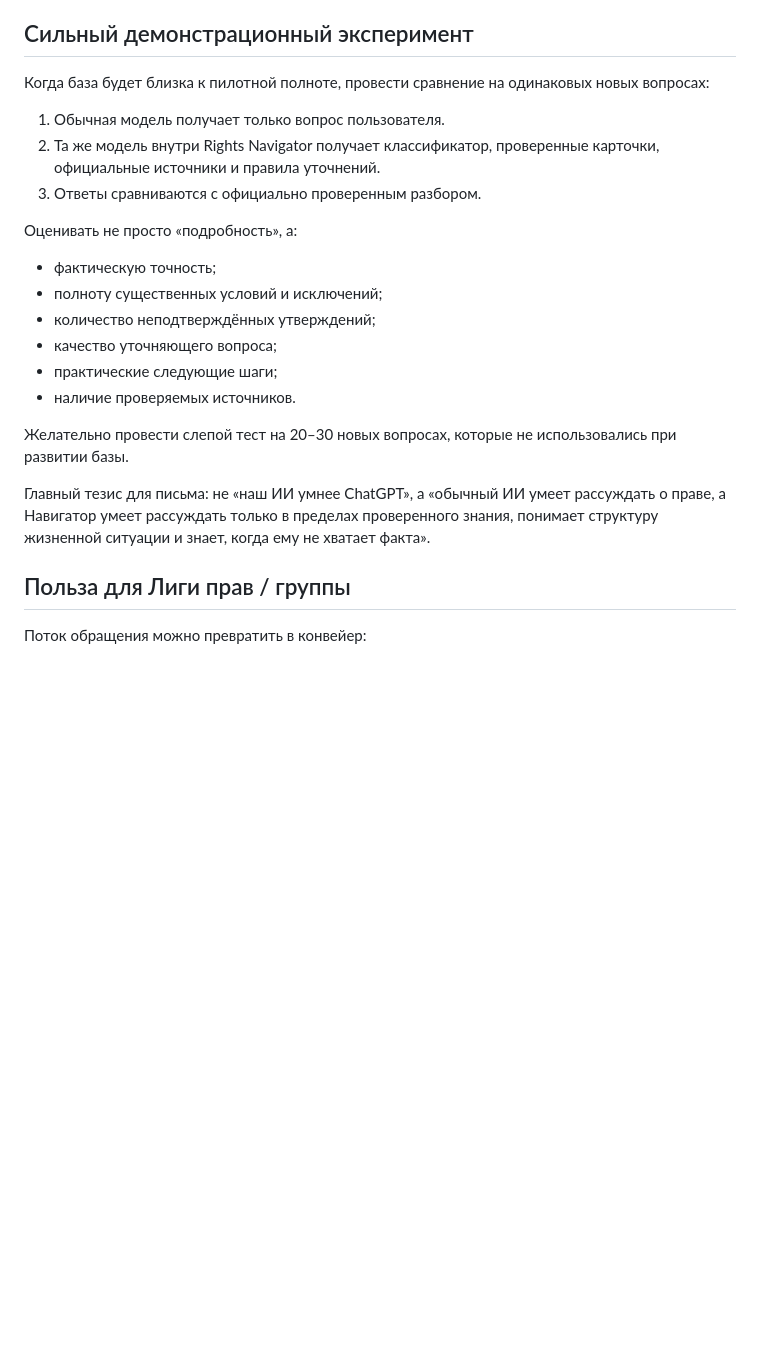
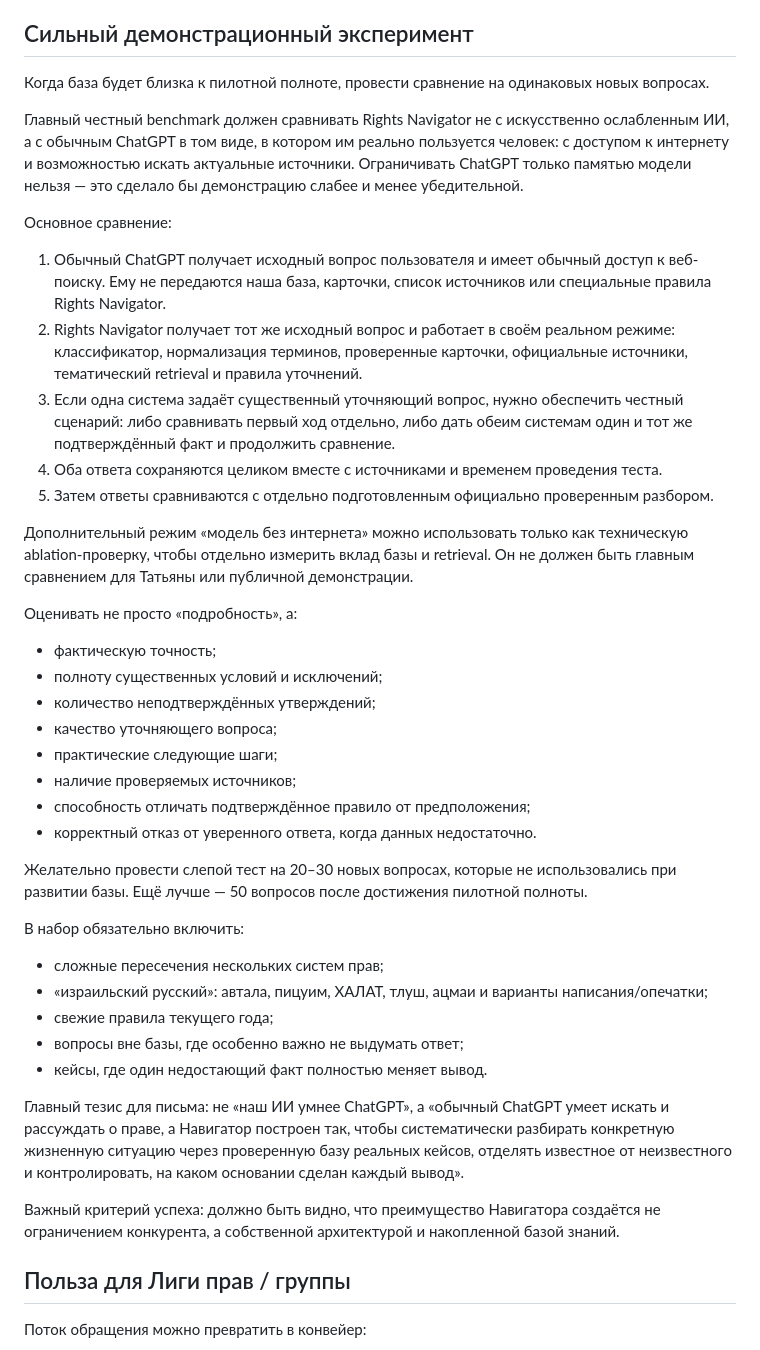
Before and after one commit to vladimirlevitin/rights-navigator-pilot, a Markdown page: docs/tatiana-letter-notes.md, the part around the change. Rendered like a GitHub page; blank space fills up the shorter version.

Commit message:
Refine benchmark plan to compare against ChatGPT with web access

```diff
--- a/docs/tatiana-letter-notes.md
+++ b/docs/tatiana-letter-notes.md
@@ -12,11 +12,19 @@
 
 ## Сильный демонстрационный эксперимент
 
-Когда база будет близка к пилотной полноте, провести сравнение на одинаковых новых вопросах:
+Когда база будет близка к пилотной полноте, провести сравнение на одинаковых новых вопросах.
 
-1. Обычная модель получает только вопрос пользователя.
-2. Та же модель внутри Rights Navigator получает классификатор, проверенные карточки, официальные источники и правила уточнений.
-3. Ответы сравниваются с официально проверенным разбором.
+Главный честный benchmark должен сравнивать Rights Navigator не с искусственно ослабленным ИИ, а с обычным ChatGPT в том виде, в котором им реально пользуется человек: с доступом к интернету и возможностью искать актуальные источники. Ограничивать ChatGPT только памятью модели нельзя — это сделало бы демонстрацию слабее и менее убедительной.
+
+Основное сравнение:
+
+1. Обычный ChatGPT получает исходный вопрос пользователя и имеет обычный доступ к веб-поиску. Ему не передаются наша база, карточки, список источников или специальные правила Rights Navigator.
+2. Rights Navigator получает тот же исходный вопрос и работает в своём реальном режиме: классификатор, нормализация терминов, проверенные карточки, официальные источники, тематический retrieval и правила уточнений.
+3. Если одна система задаёт существенный уточняющий вопрос, нужно обеспечить честный сценарий: либо сравнивать первый ход отдельно, либо дать обеим системам один и тот же подтверждённый факт и продолжить сравнение.
+4. Оба ответа сохраняются целиком вместе с источниками и временем проведения теста.
+5. Затем ответы сравниваются с отдельно подготовленным официально проверенным разбором.
+
+Дополнительный режим «модель без интернета» можно использовать только как техническую ablation-проверку, чтобы отдельно измерить вклад базы и retrieval. Он не должен быть главным сравнением для Татьяны или публичной демонстрации.
 
 Оценивать не просто «подробность», а:
 - фактическую точность;
@@ -24,11 +32,22 @@
 - количество неподтверждённых утверждений;
 - качество уточняющего вопроса;
 - практические следующие шаги;
-- наличие проверяемых источников.
+- наличие проверяемых источников;
+- способность отличать подтверждённое правило от предположения;
+- корректный отказ от уверенного ответа, когда данных недостаточно.
 
-Желательно провести слепой тест на 20–30 новых вопросах, которые не использовались при развитии базы.
+Желательно провести слепой тест на 20–30 новых вопросах, которые не использовались при развитии базы. Ещё лучше — 50 вопросов после достижения пилотной полноты.
 
-Главный тезис для письма: не «наш ИИ умнее ChatGPT», а «обычный ИИ умеет рассуждать о праве, а Навигатор умеет рассуждать только в пределах проверенного знания, понимает структуру жизненной ситуации и знает, когда ему не хватает факта».
+В набор обязательно включить:
+- сложные пересечения нескольких систем прав;
+- «израильский русский»: автала, пицуим, ХАЛАТ, тлуш, ацмаи и варианты написания/опечатки;
+- свежие правила текущего года;
+- вопросы вне базы, где особенно важно не выдумать ответ;
+- кейсы, где один недостающий факт полностью меняет вывод.
+
+Главный тезис для письма: не «наш ИИ умнее ChatGPT», а «обычный ChatGPT умеет искать и рассуждать о праве, а Навигатор построен так, чтобы систематически разбирать конкретную жизненную ситуацию через проверенную базу реальных кейсов, отделять известное от неизвестного и контролировать, на каком основании сделан каждый вывод».
+
+Важный критерий успеха: должно быть видно, что преимущество Навигатора создаётся не ограничением конкурента, а собственной архитектурой и накопленной базой знаний.
 
 ## Польза для Лиги прав / группы
 
```
